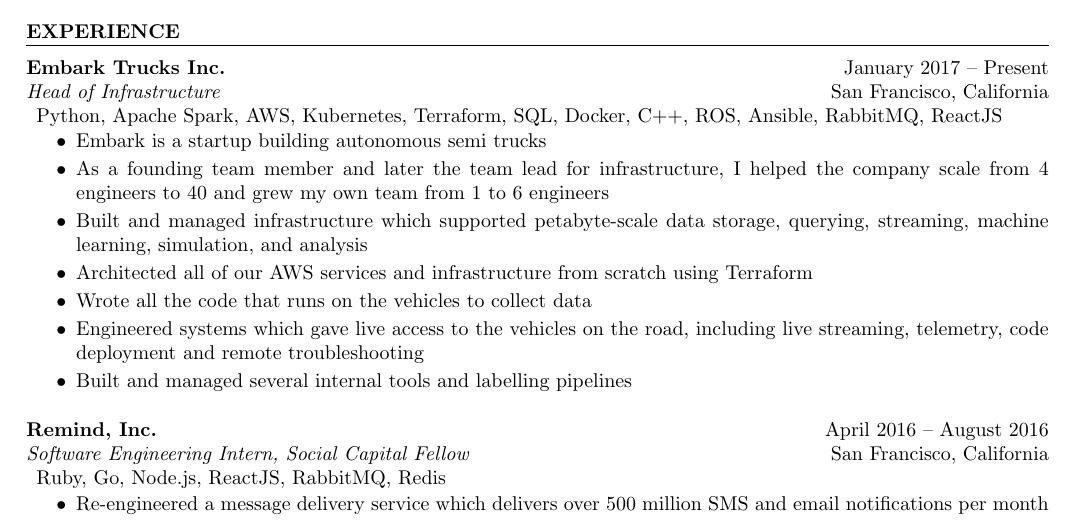
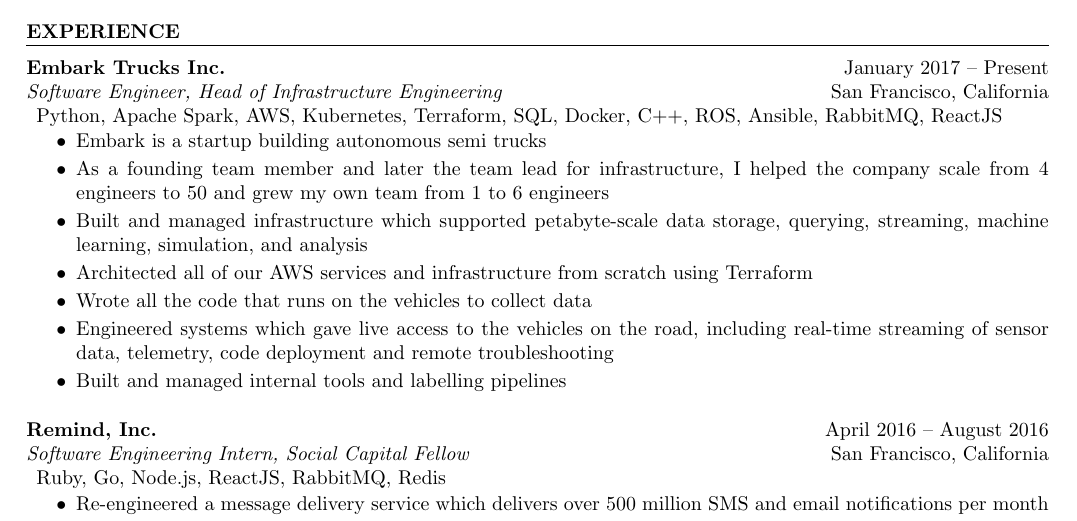
Before and after one commit to paulashbourne/resume, a LaTeX CV (paul-ashbourne-resume.tex): part of the page, cut so that both start at the same text. Compiled offline with pdfLaTeX.

Commit message:
Updates for H1-B Visa Application 2020-05-14

```diff
--- a/paul-ashbourne-resume.tex
+++ b/paul-ashbourne-resume.tex
@@ -43,7 +43,7 @@
 
 \section{EXPERIENCE}
   \begin{format} \employer{l}{bf} \dates{r}{}\\ \title{l}{it} \location{r}{}\\ \body \end{format}
-  \title{Head of Infrastructure}
+  \title{Software Engineer, Head of Infrastructure Engineering}
   \employer{Embark Trucks Inc.}
   \location{San Francisco, California}
   \dates{January 2017 -- Present}
@@ -53,12 +53,12 @@
     \end{description}
     \begin{itemize}
       \item Embark is a startup building autonomous semi trucks
-      \item As a founding team member and later the team lead for infrastructure, I helped the company scale from 4 engineers to 40 and grew my own team from 1 to 6 engineers
+      \item As a founding team member and later the team lead for infrastructure, I helped the company scale from 4 engineers to 50 and grew my own team from 1 to 6 engineers
       \item Built and managed infrastructure which supported petabyte-scale data storage, querying, streaming, machine learning, simulation, and analysis
       \item Architected all of our AWS services and infrastructure from scratch using Terraform
       \item Wrote all the code that runs on the vehicles to collect data
-      \item Engineered systems which gave live access to the vehicles on the road, including live streaming, telemetry, code deployment and remote troubleshooting
-      \item Built and managed several internal tools and labelling pipelines
+      \item Engineered systems which gave live access to the vehicles on the road, including real-time streaming of sensor data, telemetry, code deployment and remote troubleshooting
+      \item Built and managed internal tools and labelling pipelines
     \end{itemize}
   \end{position}
   \title{Software Engineering Intern, Social Capital Fellow}
```
Also changed, not shown: paul-ashbourne-resume.pdf.
